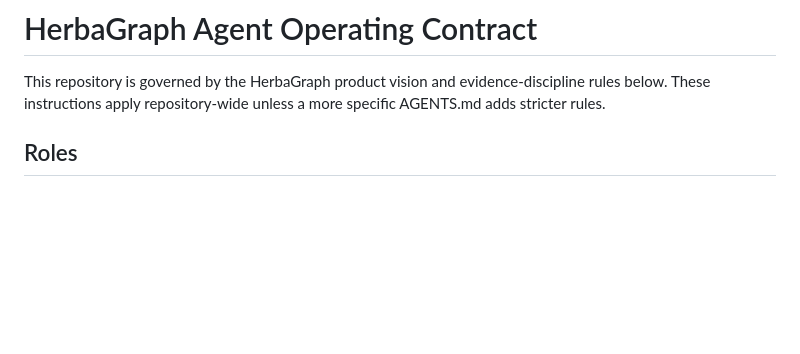
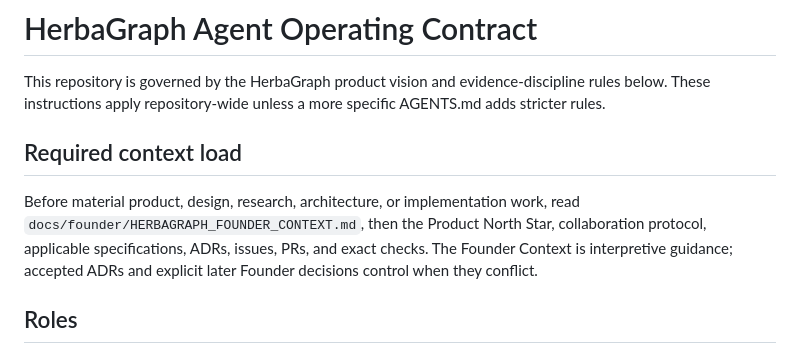
Before and after one commit to xcross20/Herbagraph-, a Markdown page: AGENTS.md, the part around the change. GitHub-like rendering; blank space fills up the shorter version.

Commit message:
load founder context for HerbaGraph agents

```diff
--- a/AGENTS.md
+++ b/AGENTS.md
@@ -1,6 +1,10 @@
 # HerbaGraph Agent Operating Contract
 
 This repository is governed by the HerbaGraph product vision and evidence-discipline rules below. These instructions apply repository-wide unless a more specific AGENTS.md adds stricter rules.
+
+## Required context load
+
+Before material product, design, research, architecture, or implementation work, read `docs/founder/HERBAGRAPH_FOUNDER_CONTEXT.md`, then the Product North Star, collaboration protocol, applicable specifications, ADRs, issues, PRs, and exact checks. The Founder Context is interpretive guidance; accepted ADRs and explicit later Founder decisions control when they conflict.
 
 ## Roles
 
```
